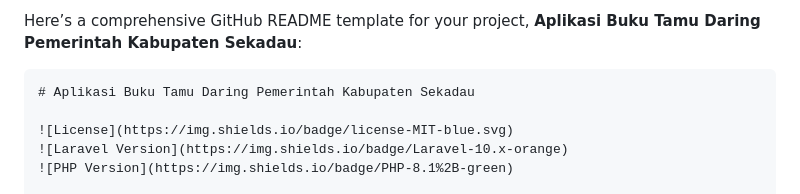
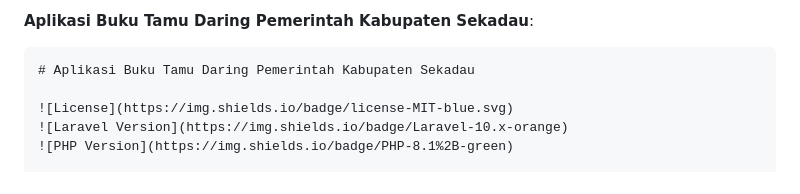
Before and after one commit to halimdirgantara/Atari, a Markdown page: README.md, the part around the change. Drawn GitHub-style.

````diff
--- a/README.md
+++ b/README.md
@@ -1,4 +1,4 @@
-Here’s a comprehensive GitHub README template for your project, **Aplikasi Buku Tamu Daring Pemerintah Kabupaten Sekadau**:
+**Aplikasi Buku Tamu Daring Pemerintah Kabupaten Sekadau**:
 
 ```markdown
 # Aplikasi Buku Tamu Daring Pemerintah Kabupaten Sekadau
````
